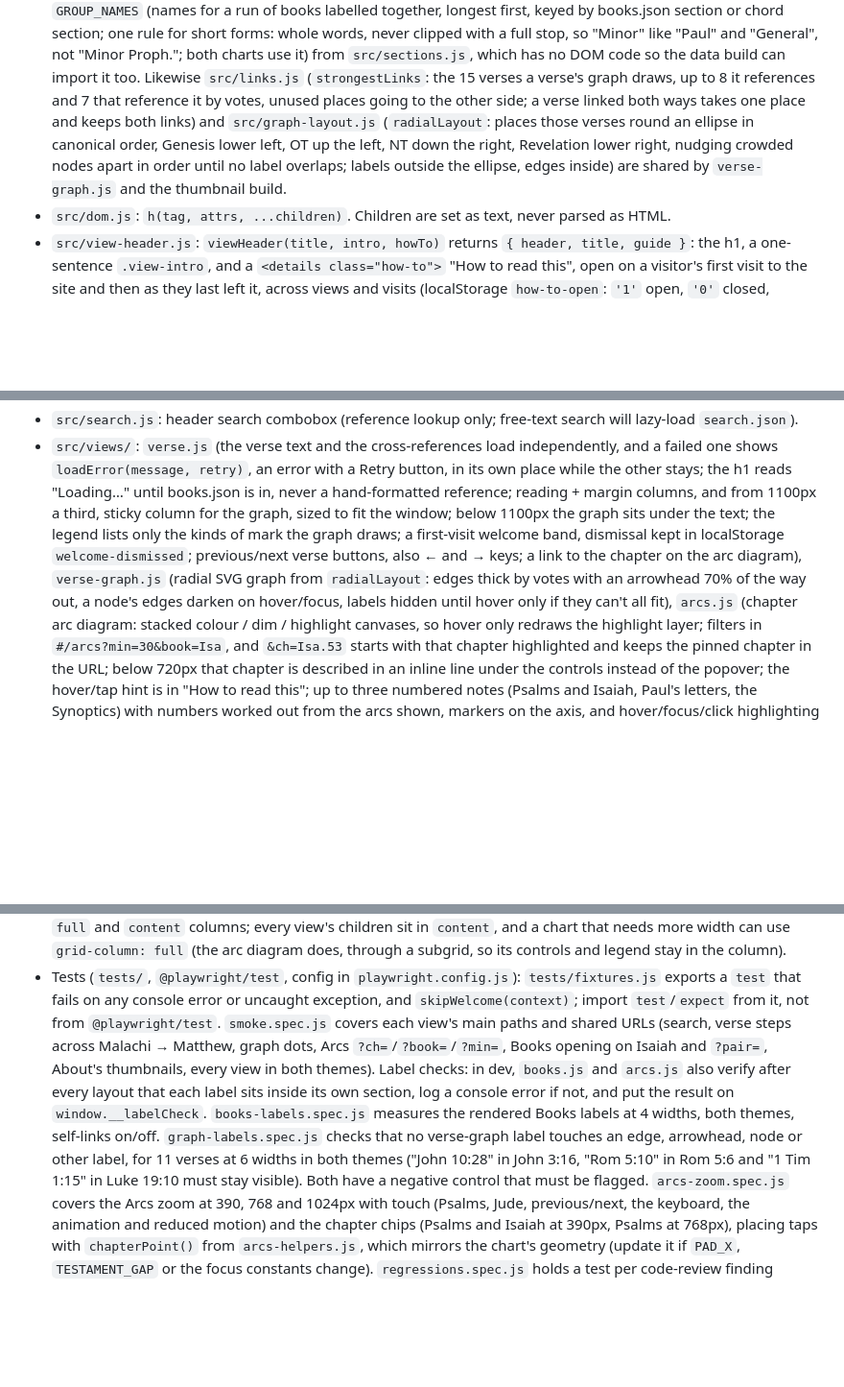
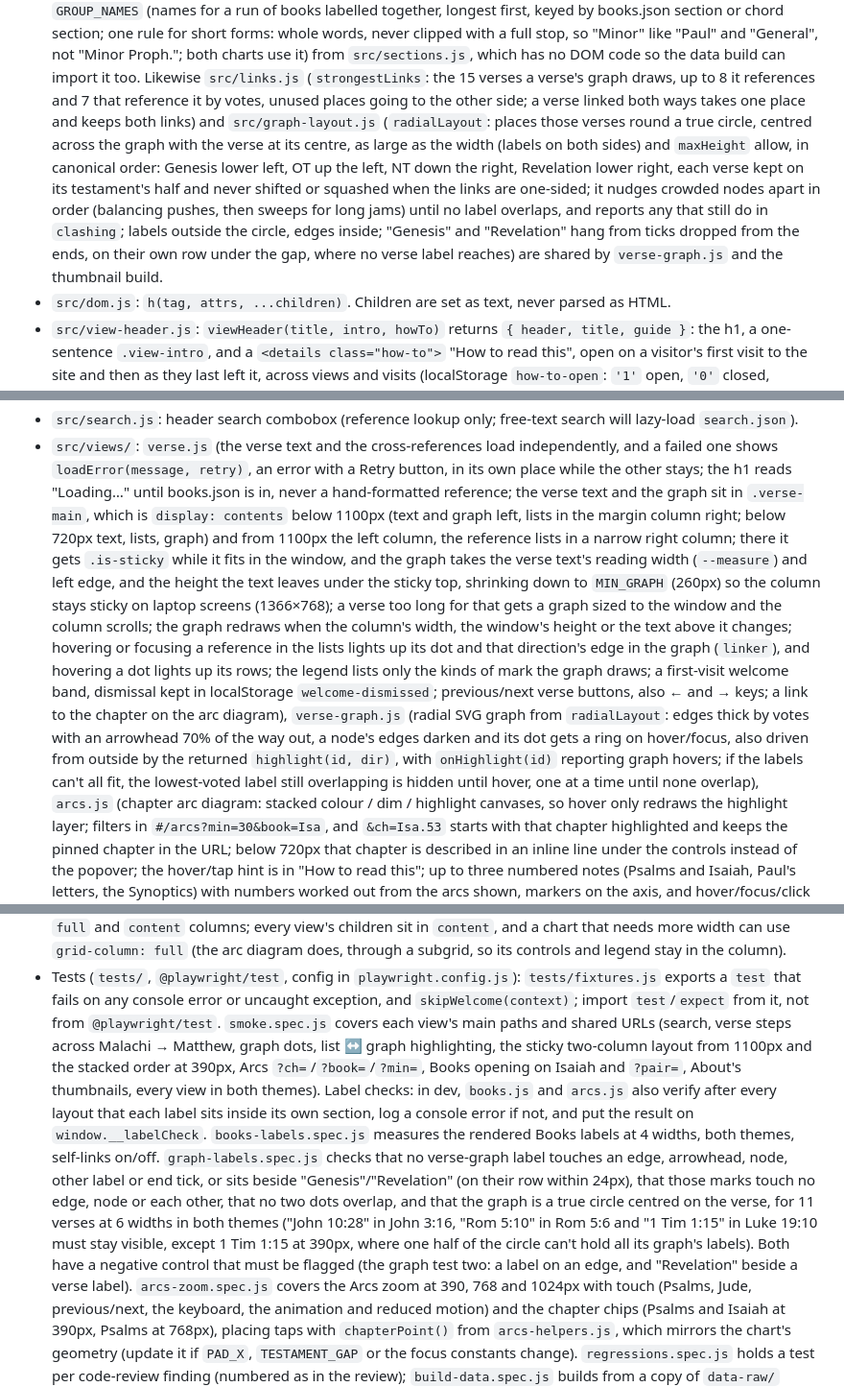
Before and after one commit to ryan2706/bible-xref, a Markdown page: CLAUDE.md, 3 parts joined by grey strips. Shown at 96% size. GitHub-like rendering; blank space fills up the shorter version.

```diff
--- a/CLAUDE.md
+++ b/CLAUDE.md
@@ -63,9 +63,13 @@ Shared modules. Reuse these in new views instead of re-implementing them.
   use it) from `src/sections.js`, which has
   no DOM code so the data build can import it too. Likewise `src/links.js` (`strongestLinks`: the 15 verses a verse's
   graph draws, up to 8 it references and 7 that reference it by votes, unused places going to the other side; a
-  verse linked both ways takes one place and keeps both links) and `src/graph-layout.js` (`radialLayout`: places those verses round an ellipse in canonical order,
-  Genesis lower left, OT up the left, NT down the right, Revelation lower right, nudging crowded nodes apart in
-  order until no label overlaps; labels outside the ellipse, edges inside) are shared by `verse-graph.js` and the
+  verse linked both ways takes one place and keeps both links) and `src/graph-layout.js` (`radialLayout`: places those verses round a true circle, centred across the
+  graph with the verse at its centre, as large as the width (labels on both sides) and `maxHeight` allow, in
+  canonical order: Genesis lower left, OT up the left, NT down the right, Revelation lower right, each verse kept on
+  its testament's half and never shifted or squashed when the links are one-sided; it nudges crowded nodes apart in
+  order (balancing pushes, then sweeps for long jams) until no label overlaps, and reports any that still do in
+  `clashing`; labels outside the circle, edges inside; "Genesis" and "Revelation" hang from ticks dropped from the
+  ends, on their own row under the gap, where no verse label reaches) are shared by `verse-graph.js` and the
   thumbnail build.
 - `src/dom.js`: `h(tag, attrs, ...children)`. Children are set as text, never parsed as HTML.
 - `src/view-header.js`: `viewHeader(title, intro, howTo)` returns `{ header, title, guide }`: the h1, a one-sentence
@@ -97,13 +101,22 @@ Shared modules. Reuse these in new views instead of re-implementing them.
   lazy-load `search.json`).
 - `src/views/`: `verse.js` (the verse text and the cross-references load independently, and a failed one shows
   `loadError(message, retry)`, an error with a Retry button, in its own place while the other stays; the h1 reads
-  "Loading…" until books.json is in, never a hand-formatted reference; reading + margin columns, and from 1100px a third, sticky column for the graph, sized
-  to fit the window; below 1100px the graph sits under the text; the legend lists only the kinds of mark the graph
+  "Loading…" until books.json is in, never a hand-formatted reference; the verse text and the graph sit in
+  `.verse-main`, which is `display: contents` below 1100px (text and graph left, lists in the margin column right; below
+  720px text, lists, graph) and from 1100px the left column, the reference lists in a narrow right column; there it
+  gets `.is-sticky` while it fits in the window, and the graph takes the verse text's reading width (`--measure`) and
+  left edge, and the height the text leaves under the sticky top, shrinking down to `MIN_GRAPH` (260px) so the column
+  stays sticky on laptop screens (1366×768); a verse too long for that gets a graph sized to the window and the column
+  scrolls; the graph redraws
+  when the column's width, the window's height or the text above it changes; hovering or focusing a reference in the
+  lists lights up its dot and that direction's edge in the graph (`linker`), and hovering a dot lights up its rows;
+  the legend lists only the kinds of mark the graph
   draws; a first-visit welcome band, dismissal kept in
   localStorage `welcome-dismissed`; previous/next verse buttons, also ← and → keys; a link to the chapter on
   the arc diagram), `verse-graph.js` (radial SVG graph from `radialLayout`: edges thick by votes with
-  an arrowhead 70% of the way out, a node's edges darken on hover/focus, labels hidden until hover only if they
-  can't all fit), `arcs.js` (chapter arc diagram: stacked colour / dim / highlight
+  an arrowhead 70% of the way out, a node's edges darken and its dot gets a ring on hover/focus, also driven from
+  outside by the returned `highlight(id, dir)`, with `onHighlight(id)` reporting graph hovers; if the labels can't all fit, the
+  lowest-voted label still overlapping is hidden until hover, one at a time until none overlap), `arcs.js` (chapter arc diagram: stacked colour / dim / highlight
   canvases, so hover only redraws the highlight layer; filters in `#/arcs?min=30&book=Isa`, and `&ch=Isa.53`
   starts with that chapter highlighted and keeps the pinned chapter in the URL; below 720px that chapter is described
   in an inline line under the controls instead of the popover; the hover/tap hint is in "How to read this"; up to
@@ -137,13 +150,17 @@ Shared modules. Reuse these in new views instead of re-implementing them.
 - Tests (`tests/`, `@playwright/test`, config in `playwright.config.js`): `tests/fixtures.js` exports a `test`
   that fails on any console error or uncaught exception, and `skipWelcome(context)`; import `test`/`expect` from
   it, not from `@playwright/test`. `smoke.spec.js` covers each view's main paths and shared URLs (search, verse
-  steps across Malachi → Matthew, graph dots, Arcs `?ch=`/`?book=`/`?min=`, Books opening on Isaiah and `?pair=`,
+  steps across Malachi → Matthew, graph dots, list ↔ graph highlighting, the sticky two-column layout from 1100px and
+  the stacked order at 390px, Arcs `?ch=`/`?book=`/`?min=`, Books opening on Isaiah and `?pair=`,
   About's thumbnails, every view in both themes). Label checks: in dev, `books.js` and `arcs.js` also verify after
   every layout that each label sits inside its own section, log a console error if not, and put the result on
   `window.__labelCheck`. `books-labels.spec.js` measures the rendered Books labels at 4 widths, both themes,
-  self-links on/off. `graph-labels.spec.js` checks that no verse-graph label touches an edge, arrowhead, node or
-  other label, for 11 verses at 6 widths in both themes ("John 10:28" in John 3:16, "Rom 5:10" in Rom 5:6 and
-  "1 Tim 1:15" in Luke 19:10 must stay visible). Both have a negative control that must be flagged.
+  self-links on/off. `graph-labels.spec.js` checks that no verse-graph label touches an edge, arrowhead, node,
+  other label or end tick, or sits beside "Genesis"/"Revelation" (on their row within 24px), that those marks touch
+  no edge, node or each other, that no two dots overlap, and that the graph is a true circle centred on the verse, for 11 verses at 6 widths
+  in both themes ("John 10:28" in John 3:16, "Rom 5:10" in Rom 5:6 and "1 Tim 1:15" in Luke 19:10 must stay
+  visible, except 1 Tim 1:15 at 390px, where one half of the circle can't hold all its graph's labels). Both have a negative control that must be flagged (the graph test two: a label on an edge, and
+  "Revelation" beside a verse label).
   `arcs-zoom.spec.js` covers the Arcs zoom at 390, 768 and 1024px with touch (Psalms, Jude, previous/next,
   the keyboard, the animation and reduced motion) and the chapter chips (Psalms and Isaiah at 390px, Psalms at 768px), placing taps with `chapterPoint()` from `arcs-helpers.js`, which
   mirrors the chart's geometry (update it if `PAD_X`, `TESTAMENT_GAP` or the focus constants change).
```
Also changed, not shown: other parts of CLAUDE.md (+4 -2 lines), README.md (+2 -2 lines), docs/screenshots/about.png, docs/screenshots/verse.png, 8 other files.
